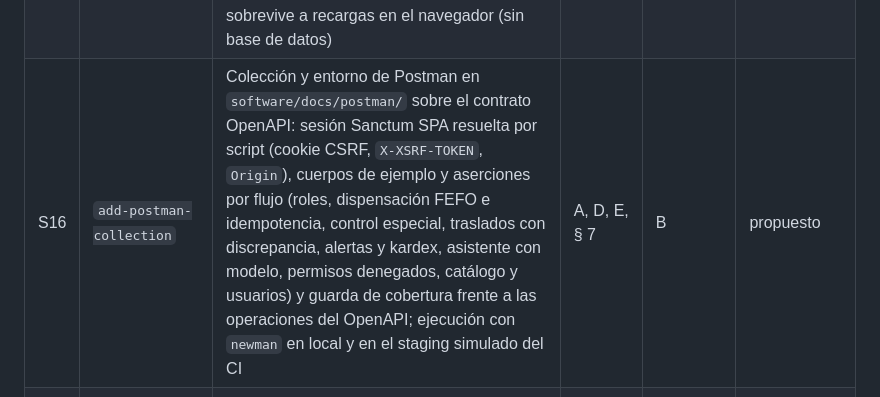
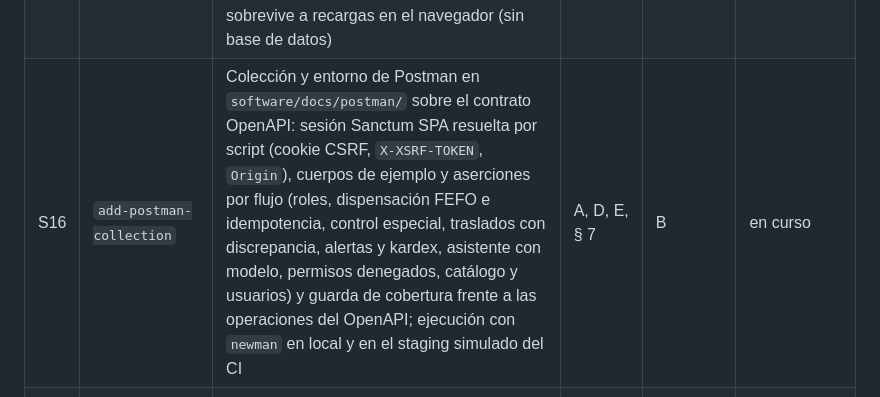
Before and after one commit to pedrozopayares/Dispensart, a Markdown page: openspec/ROADMAP.md, the part around the change. Rendered like a GitHub page.

Commit message:
chore: registra el cierre de la colección de Postman antes de la auditoría
S16.

Co-Authored-By: Claude Opus 5.5 <noreply@anthropic.com>
Claude-Session: https://claude.ai/code/session_01H1FUXFo6WrsqXYXiRBiaUV

```diff
--- a/openspec/ROADMAP.md
+++ b/openspec/ROADMAP.md
@@ -24,7 +24,7 @@ continúa desde la primera tajada no archivada. El Orchestrator actualiza Estado
 | S13 | `add-admin-screens` | Pantallas de administración para `admin` sobre la API existente: usuarios (listar, crear con rol) y catálogo (bodegas y productos: listar, crear, editar); `admin` deja de ver el Asistente en menú, inicio y ruta | A, B, § 3 | B | archivado |
 | S14 | `fix-expiry-badge-contrast` | Salda D-auv-8: el badge «Vence en N días» del inventario cumple contraste WCAG AA, con prueba | B | C | archivado |
 | S15 | `add-assistant-model-selector` | Selector de modelo en la pantalla Asistente: `mock` siempre disponible y elegido por defecto; modelos de Ollama solo si Ollama responde y el modelo está descargado y admite herramientas; la API lista los modelos disponibles y `ask` acepta el modelo elegido validado contra esa lista; la elección sobrevive a recargas en el navegador (sin base de datos) | A, B, C | A | archivado |
-| S16 | `add-postman-collection` | Colección y entorno de Postman en `software/docs/postman/` sobre el contrato OpenAPI: sesión Sanctum SPA resuelta por script (cookie CSRF, `X-XSRF-TOKEN`, `Origin`), cuerpos de ejemplo y aserciones por flujo (roles, dispensación FEFO e idempotencia, control especial, traslados con discrepancia, alertas y kardex, asistente con modelo, permisos denegados, catálogo y usuarios) y guarda de cobertura frente a las operaciones del OpenAPI; ejecución con `newman` en local y en el staging simulado del CI | A, D, E, § 7 | B | propuesto |
+| S16 | `add-postman-collection` | Colección y entorno de Postman en `software/docs/postman/` sobre el contrato OpenAPI: sesión Sanctum SPA resuelta por script (cookie CSRF, `X-XSRF-TOKEN`, `Origin`), cuerpos de ejemplo y aserciones por flujo (roles, dispensación FEFO e idempotencia, control especial, traslados con discrepancia, alertas y kardex, asistente con modelo, permisos denegados, catálogo y usuarios) y guarda de cobertura frente a las operaciones del OpenAPI; ejecución con `newman` en local y en el staging simulado del CI | A, D, E, § 7 | B | en curso |
 | S17 | `fix-test-env-isolation` | Salda D-auv-9: `phpunit.xml` fija `AI_PROVIDER=mock` y `OLLAMA_MODEL` para que la suite no herede `software/.env`, con prueba | E | A (usuario, 2026-10-10) | archivado |
 
 Valores de Estado: `pendiente` · `propuesto` (GATE 1 registrado) · `en curso` (apply) · `aprobado` (GATE 2) ·
```
Also changed, not shown: 1 other file.
